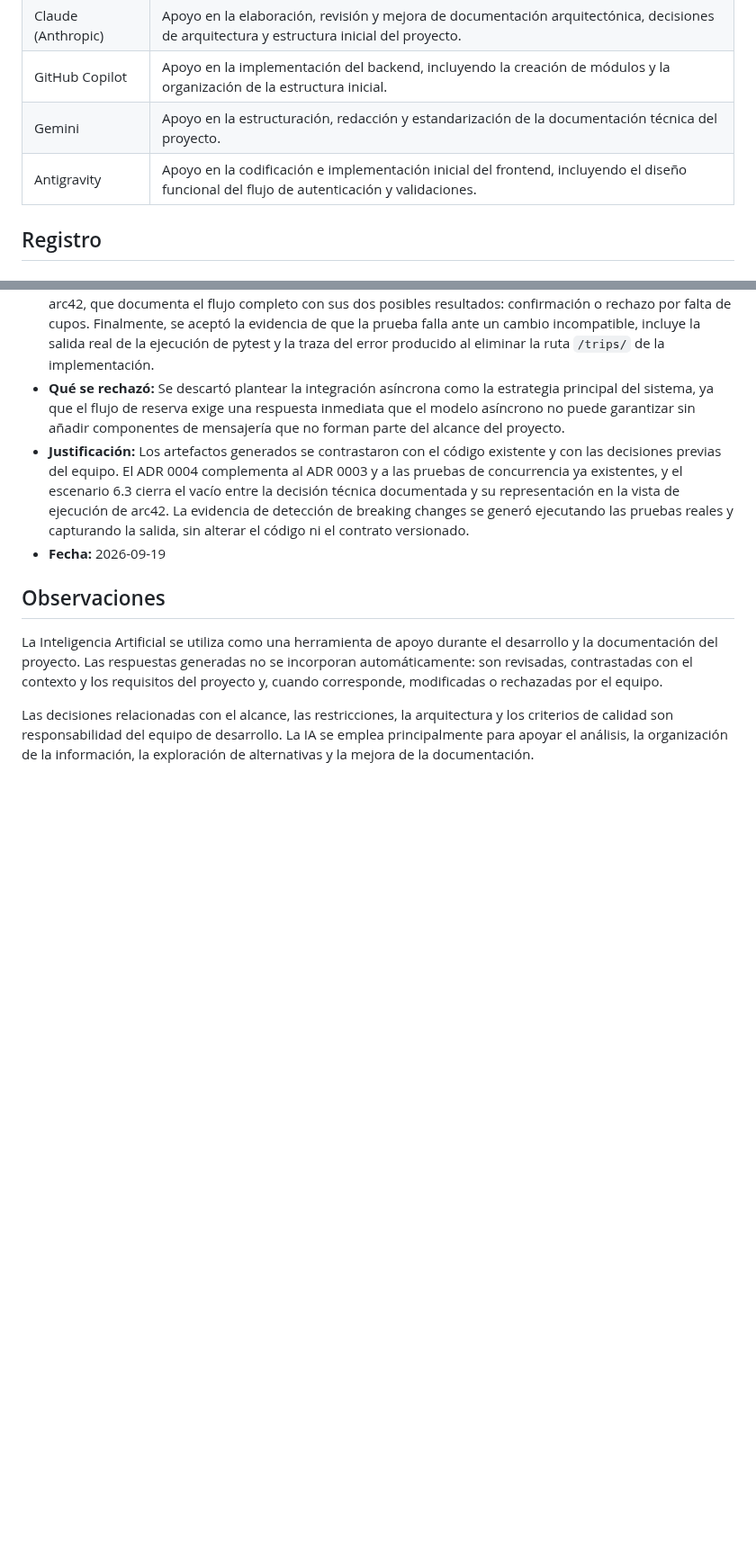
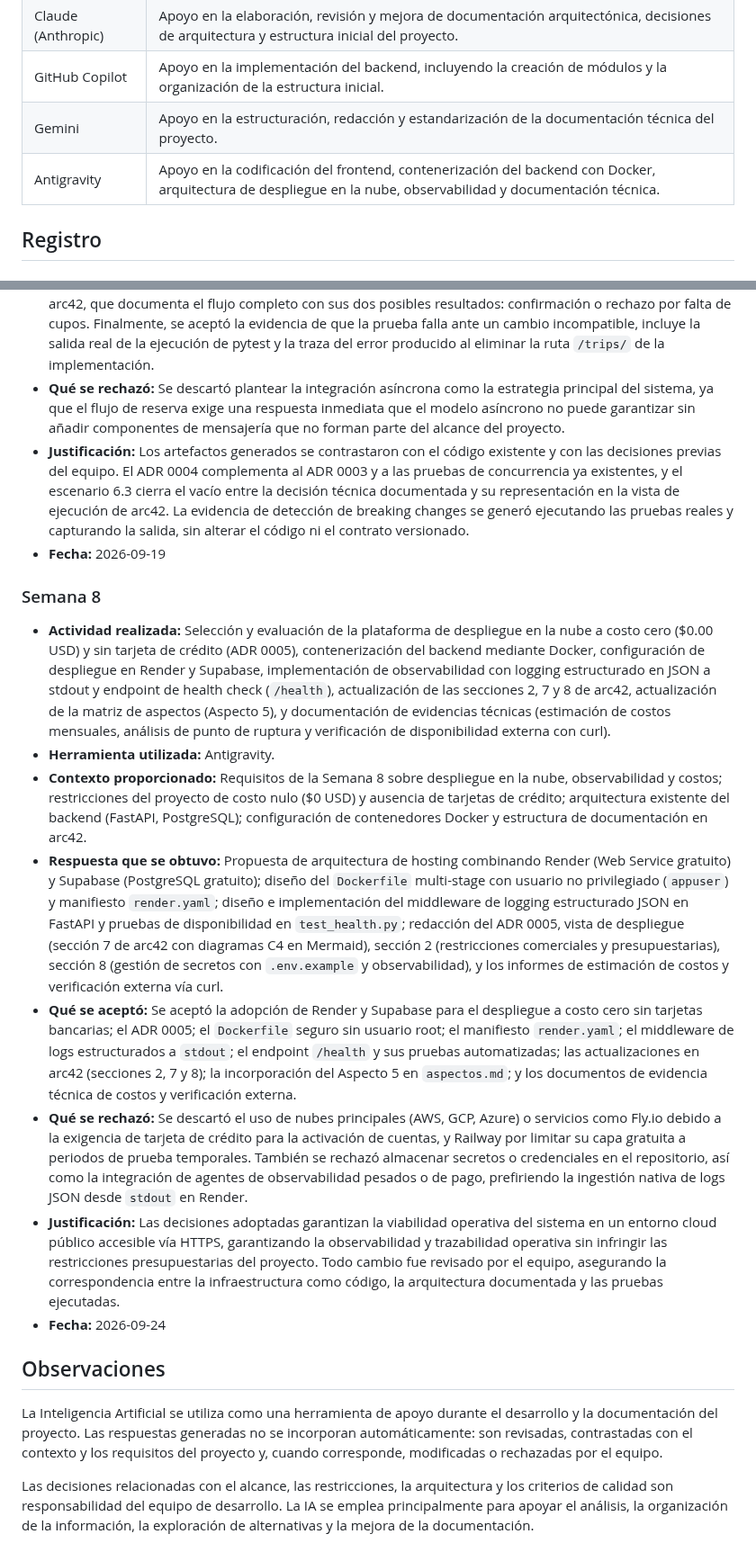
Before and after one commit to ISCOUTB/AS_202620_ROUTB, a Markdown page: docs/ia.md, 2 parts joined by grey strips. Shown at 90% size. Drawn GitHub-style; blank space fills up the shorter version.

Commit message:
docs: documentar uso de ia semana 8

```diff
--- a/docs/ia.md
+++ b/docs/ia.md
@@ -12,7 +12,7 @@ Este documento registra el uso de herramientas de Inteligencia Artificial durant
 | Claude (Anthropic) | Apoyo en la elaboración, revisión y mejora de documentación arquitectónica, decisiones de arquitectura y estructura inicial del proyecto. |
 | GitHub Copilot | Apoyo en la implementación del backend, incluyendo la creación de módulos y la organización de la estructura inicial. |
 | Gemini | Apoyo en la estructuración, redacción y estandarización de la documentación técnica del proyecto. |
-| Antigravity | Apoyo en la codificación e implementación inicial del frontend, incluyendo el diseño funcional del flujo de autenticación y validaciones. |
+| Antigravity | Apoyo en la codificación del frontend, contenerización del backend con Docker, arquitectura de despliegue en la nube, observabilidad y documentación técnica. |
 
 
 ## Registro
@@ -94,6 +94,17 @@ Justificación: Las herramientas fueron utilizadas con propósitos diferentes. C
 - **Justificación:** Los artefactos generados se contrastaron con el código existente y con las decisiones previas del equipo. El ADR 0004 complementa al ADR 0003 y a las pruebas de concurrencia ya existentes, y el escenario 6.3 cierra el vacío entre la decisión técnica documentada y su representación en la vista de ejecución de arc42. La evidencia de detección de breaking changes se generó ejecutando las pruebas reales y capturando la salida, sin alterar el código ni el contrato versionado.
 - **Fecha:** 2026-09-19
 
+### Semana 8
+
+- **Actividad realizada:** Selección y evaluación de la plataforma de despliegue en la nube a costo cero ($0.00 USD) y sin tarjeta de crédito (ADR 0005), contenerización del backend mediante Docker, configuración de despliegue en Render y Supabase, implementación de observabilidad con logging estructurado en JSON a stdout y endpoint de health check (`/health`), actualización de las secciones 2, 7 y 8 de arc42, actualización de la matriz de aspectos (Aspecto 5), y documentación de evidencias técnicas (estimación de costos mensuales, análisis de punto de ruptura y verificación de disponibilidad externa con curl).
+- **Herramienta utilizada:** Antigravity.
+- **Contexto proporcionado:** Requisitos de la Semana 8 sobre despliegue en la nube, observabilidad y costos; restricciones del proyecto de costo nulo ($0 USD) y ausencia de tarjetas de crédito; arquitectura existente del backend (FastAPI, PostgreSQL); configuración de contenedores Docker y estructura de documentación en arc42.
+- **Respuesta que se obtuvo:** Propuesta de arquitectura de hosting combinando Render (Web Service gratuito) y Supabase (PostgreSQL gratuito); diseño del `Dockerfile` multi-stage con usuario no privilegiado (`appuser`) y manifiesto `render.yaml`; diseño e implementación del middleware de logging estructurado JSON en FastAPI y pruebas de disponibilidad en `test_health.py`; redacción del ADR 0005, vista de despliegue (sección 7 de arc42 con diagramas C4 en Mermaid), sección 2 (restricciones comerciales y presupuestarias), sección 8 (gestión de secretos con `.env.example` y observabilidad), y los informes de estimación de costos y verificación externa vía curl.
+- **Qué se aceptó:** Se aceptó la adopción de Render y Supabase para el despliegue a costo cero sin tarjetas bancarias; el ADR 0005; el `Dockerfile` seguro sin usuario root; el manifiesto `render.yaml`; el middleware de logs estructurados a `stdout`; el endpoint `/health` y sus pruebas automatizadas; las actualizaciones en arc42 (secciones 2, 7 y 8); la incorporación del Aspecto 5 en `aspectos.md`; y los documentos de evidencia técnica de costos y verificación externa.
+- **Qué se rechazó:** Se descartó el uso de nubes principales (AWS, GCP, Azure) o servicios como Fly.io debido a la exigencia de tarjeta de crédito para la activación de cuentas, y Railway por limitar su capa gratuita a periodos de prueba temporales. También se rechazó almacenar secretos o credenciales en el repositorio, así como la integración de agentes de observabilidad pesados o de pago, prefiriendo la ingestión nativa de logs JSON desde `stdout` en Render.
+- **Justificación:** Las decisiones adoptadas garantizan la viabilidad operativa del sistema en un entorno cloud público accesible vía HTTPS, garantizando la observabilidad y trazabilidad operativa sin infringir las restricciones presupuestarias del proyecto. Todo cambio fue revisado por el equipo, asegurando la correspondencia entre la infraestructura como código, la arquitectura documentada y las pruebas ejecutadas.
+- **Fecha:** 2026-09-24
+
 ## Observaciones
 
 La Inteligencia Artificial se utiliza como una herramienta de apoyo durante el desarrollo y la documentación del proyecto. Las respuestas generadas no se incorporan automáticamente: son revisadas, contrastadas con el contexto y los requisitos del proyecto y, cuando corresponde, modificadas o rechazadas por el equipo.
```
